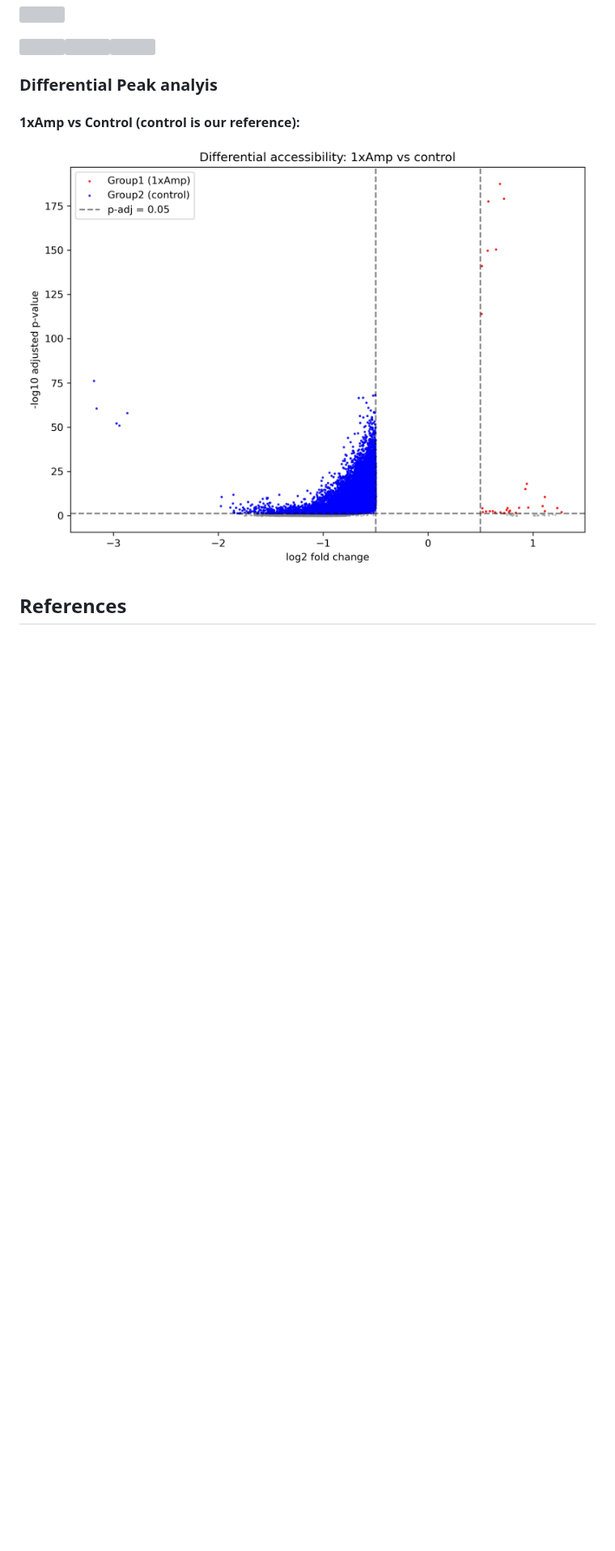
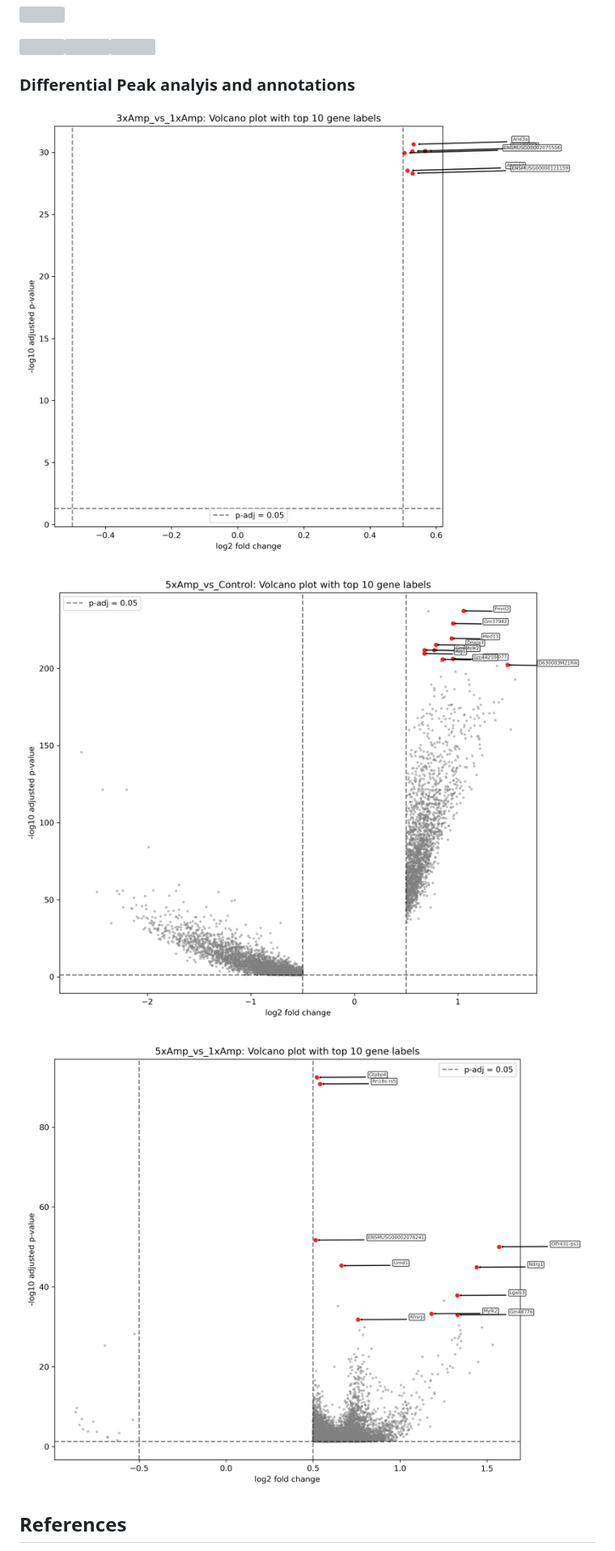
Before and after one commit to SherineAwad/mouse_scATAC_DigitTip, a Markdown page: README.md, the part around the change. Shown at 81% size. GitHub-like rendering; pictures changed too: figures/1xAmpC_volcano.png (deleted), figures/3xAmp_vs_1xAmp_volcano_annotated.png (added), figures/5xAmp_vs_1xAmp_volcano_annotated.png (added); blank space fills up the shorter version; grey boxes are pictures that could not be loaded.

Commit message:
update diffPeaks, annotatePeaks scripts and peaks plots

```diff
--- a/README.md
+++ b/README.md
@@ -169,12 +169,13 @@ A total of **179,807 cells** were initially loaded. Doublets were identified usi
 <img src="figures/analysis_umap_n_fragment.png?v=1" width="30%" /><img src="figures/analysis_umap_tsse.png?v=1" width="30%" /><img src="figures/analysis_umap_frac_dup.png?v=1" width="30%" />
 
 
-### Differential Peak analyis
+### Differential Peak analyis and annotations
 
+![](figures/3xAmp_vs_1xAmp_volcano_annotated.png?v=1)
 
-#### 1xAmp vs Control (control is our reference):
+![](figures/5xAmp_vs_Control_volcano_annotated.png?v=1)
 
-![](figures/1xAmpC_volcano.png?v=1)
+![](figures/5xAmp_vs_1xAmp_volcano_annotated.png?v=1)
 
 
 ## References
```
Also changed, not shown: 2 other files.
